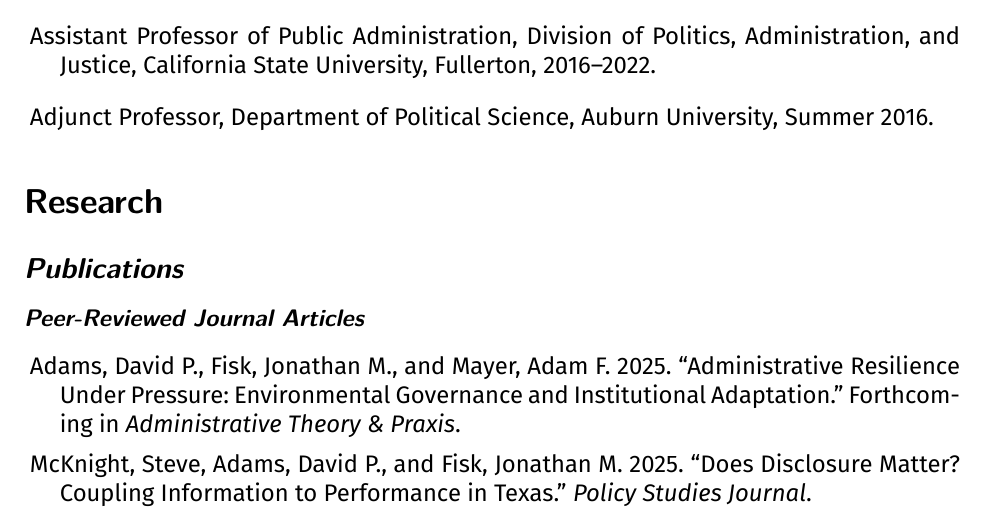
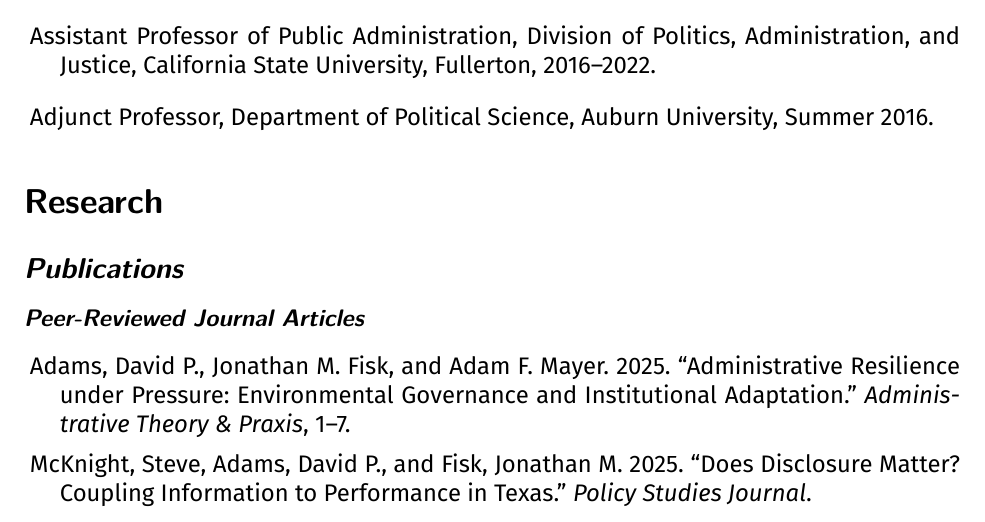
Before and after one commit to dadams-AU/CV, a LaTeX document (2025/adams_david_2025.tex): part of page 1 of 8, cut so that both start at the same text. The pictures show the PDF file 2025/adams_david_2025.pdf that the author committed with the source.

Commit message:
atp  update

```diff
--- a/2025/adams_david_2025.tex
+++ b/2025/adams_david_2025.tex
@@ -128,7 +128,7 @@
 
 \begin{itemize}\leftmargin=2pt\labelindent=5pt\itemindent=-15pt\leftmargin=2pt\labelindent=5pt\itemindent=-15pt
 
-    \item Adams, David P., Fisk, Jonathan M., and Mayer, Adam F. 2025. ``Administrative Resilience Under Pressure: Environmental Governance and Institutional Adaptation.'' Forthcoming in \emph{Administrative Theory \& Praxis}.
+    \item Adams, David P., Jonathan M. Fisk, and Adam F. Mayer. 2025. \href{https://doi.org/10.1080/10841806.2025.2537600}{``Administrative Resilience under Pressure: Environmental Governance and Institutional Adaptation.''} \emph{Administrative Theory \& Praxis}, 1--7.
 
     \item McKnight, Steve, Adams, David P., and Fisk, Jonathan M. 2025. \href{https://doi.org/10.1111/psj.70064}{``Does Disclosure Matter? Coupling Information to Performance in Texas.''} \emph{Policy Studies Journal}.
 
```
Also changed, not shown: 2025/adams_david_2025.pdf, 2 other files.
